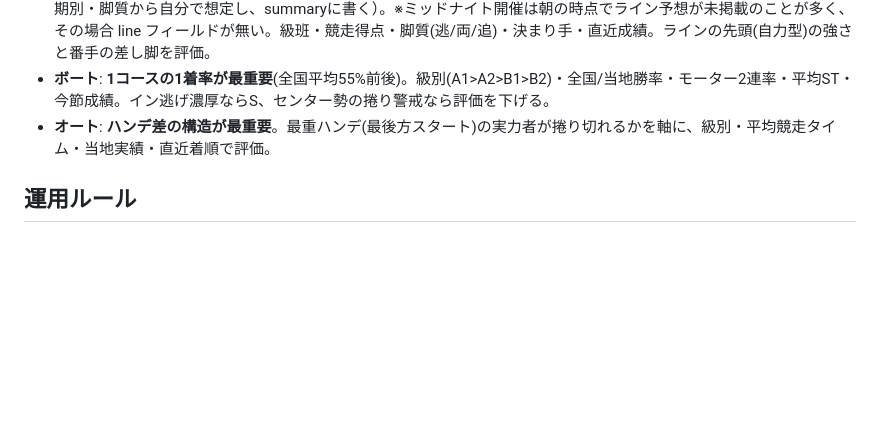
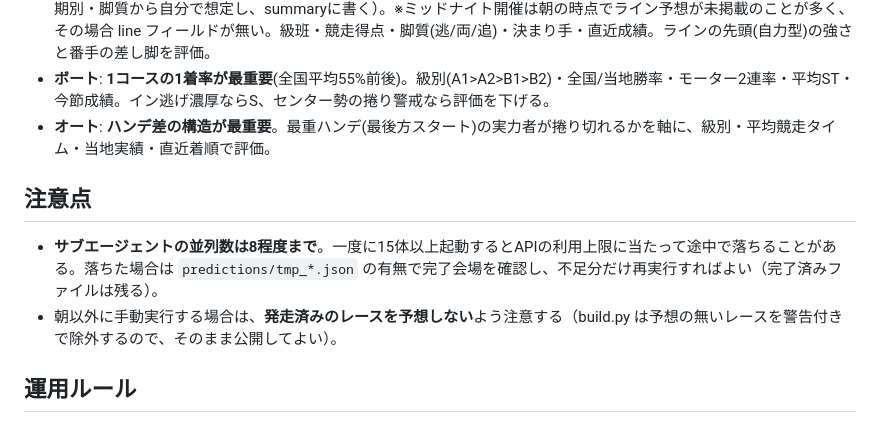
Before and after one commit to RossyRich/race-scout, a Markdown page: RUNBOOK.md, the part around the change. GitHub-like rendering; blank space fills up the shorter version.

Commit message:
docs: 並列数・ミッドナイト競輪のライン未掲載などの注意点を追記
Co-Authored-By: Claude Opus 4.8 <noreply@anthropic.com>

```diff
--- a/RUNBOOK.md
+++ b/RUNBOOK.md
@@ -96,6 +96,11 @@
 - **ボート**: **1コースの1着率が最重要**(全国平均55%前後)。級別(A1>A2>B1>B2)・全国/当地勝率・モーター2連率・平均ST・今節成績。イン逃げ濃厚ならS、センター勢の捲り警戒なら評価を下げる。
 - **オート**: **ハンデ差の構造が最重要**。最重ハンデ(最後方スタート)の実力者が捲り切れるかを軸に、級別・平均競走タイム・当地実績・直近着順で評価。
 
+## 注意点
+
+- **サブエージェントの並列数は8程度まで**。一度に15体以上起動するとAPIの利用上限に当たって途中で落ちることがある。落ちた場合は `predictions/tmp_*.json` の有無で完了会場を確認し、不足分だけ再実行すればよい（完了済みファイルは残る）。
+- 朝以外に手動実行する場合は、**発走済みのレースを予想しない**よう注意する（build.py は予想の無いレースを警告付きで除外するので、そのまま公開してよい）。
+
 ## 運用ルール
 
 - 予想は**当日朝のみ**公開（前日先出ししない）。未公開日のタブは「朝8時ごろまでに公開」表示になる。
```
